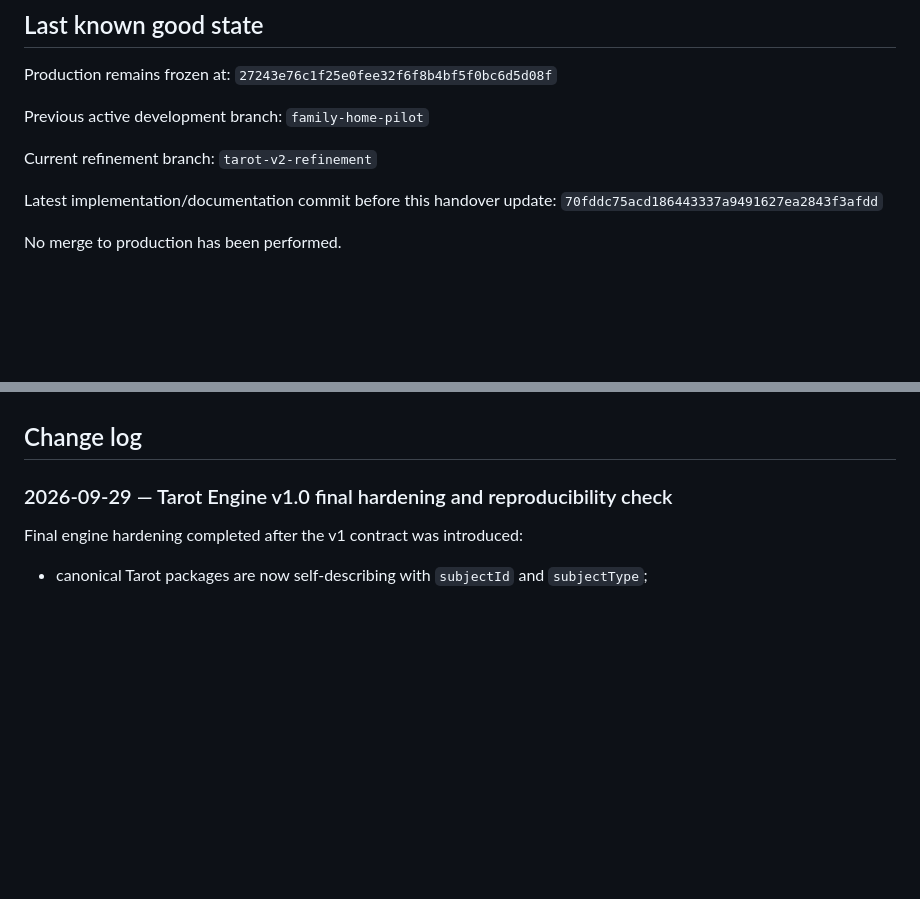
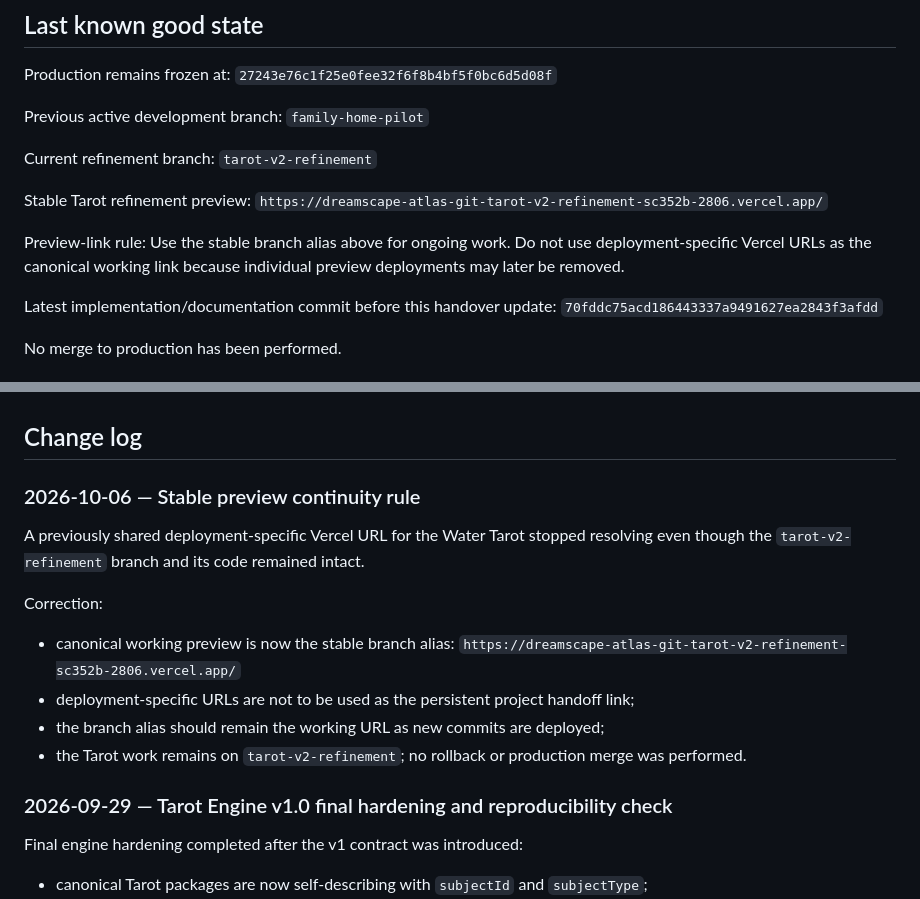
Before and after one commit to sc352b-code/dreamscape-atlas, a Markdown page: handover/DREAMSCAPE_ATLAS_MASTER_HANDOVER.md, 2 parts joined by grey strips. GitHub-like rendering; blank space fills up the shorter version.

Commit message:
Record stable Tarot preview alias

```diff
--- a/handover/DREAMSCAPE_ATLAS_MASTER_HANDOVER.md
+++ b/handover/DREAMSCAPE_ATLAS_MASTER_HANDOVER.md
@@ -36,6 +36,12 @@ Previous active development branch:
 
 Current refinement branch:
 `tarot-v2-refinement`
+
+Stable Tarot refinement preview:
+`https://dreamscape-atlas-git-tarot-v2-refinement-sc352b-2806.vercel.app/`
+
+Preview-link rule:
+Use the stable branch alias above for ongoing work. Do not use deployment-specific Vercel URLs as the canonical working link because individual preview deployments may later be removed.
 
 Latest implementation/documentation commit before this handover update:
 `70fddc75acd186443337a9491627ea2843f3afdd`
@@ -205,6 +211,18 @@ Before this stage is called successful:
 7. Only then propagate the architecture to more Tarot records.
 
 ## Change log
+
+### 2026-10-06 — Stable preview continuity rule
+
+A previously shared deployment-specific Vercel URL for the Water Tarot stopped resolving even though the `tarot-v2-refinement` branch and its code remained intact.
+
+Correction:
+- canonical working preview is now the stable branch alias:
+  `https://dreamscape-atlas-git-tarot-v2-refinement-sc352b-2806.vercel.app/`
+- deployment-specific URLs are not to be used as the persistent project handoff link;
+- the branch alias should remain the working URL as new commits are deployed;
+- the Tarot work remains on `tarot-v2-refinement`; no rollback or production merge was performed.
+
 
 ### 2026-09-29 — Tarot Engine v1.0 final hardening and reproducibility check
 
```
